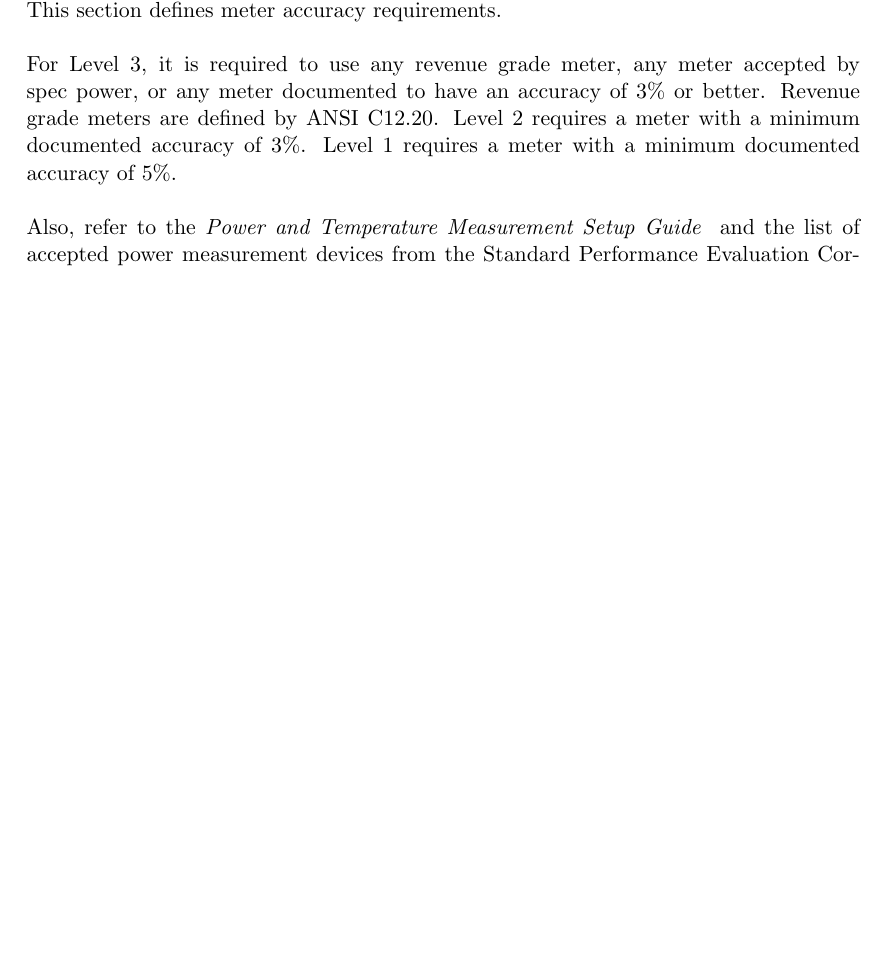
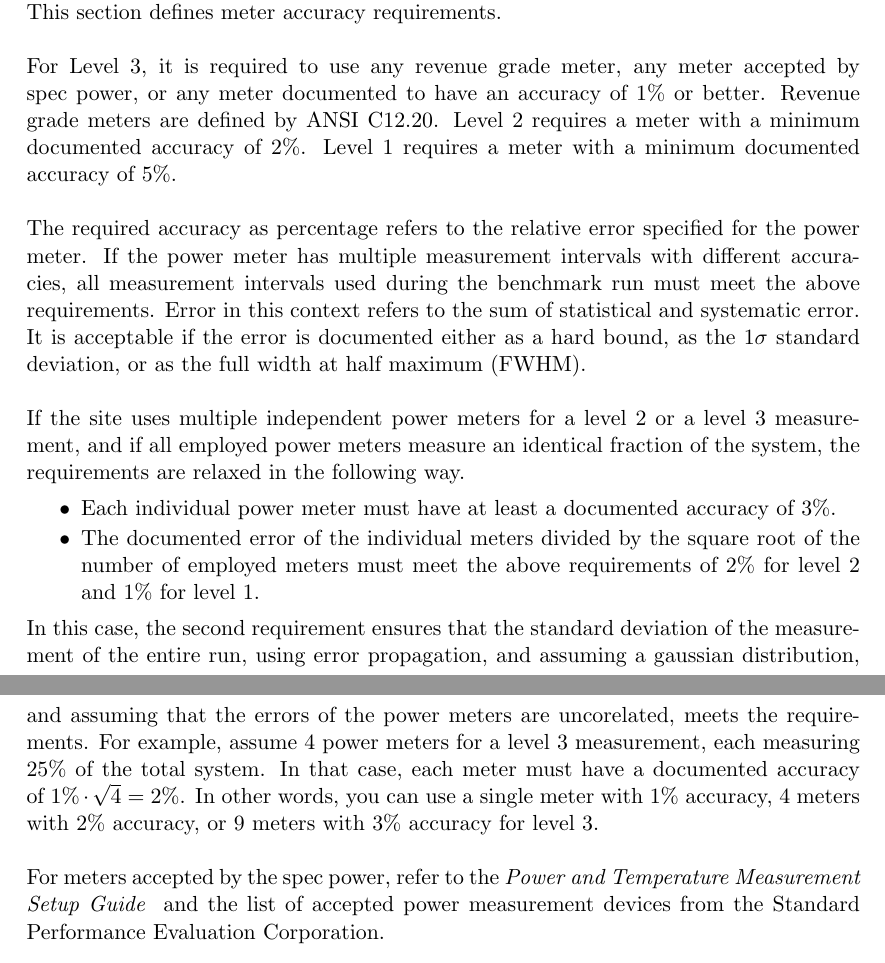
Before and after one commit to EEHPCWG/PowerMeasurementMethodology, a LaTeX document (methodology.tex, which reads text/reporting.tex): part of page 14 of 33 before the commit and two parts of pages 14 and 15 of 34 after it, the two joined at a grey line, cut so that both start at the same text, the shorter picture padded with empty space. Compiled offline with pdfLaTeX.

Commit message:
change power meter accuracy as discussed with Nataly and Paul today

```diff
--- a/text/reporting.tex
+++ b/text/reporting.tex
@@ -22,15 +22,35 @@ Sections~\ref{sec:AQLevels} and \ref{sec:A1GTRM}. This section defines meter acc
 \wl
 
 \noindent
-For Level 3, it is required to use any revenue grade meter, any meter accepted by spec power, or any meter documented to have an accuracy of 3\% or better.
+For Level 3, it is required to use any revenue grade meter, any meter accepted by spec power, or any meter documented to have an accuracy of 1\% or better.
 Revenue grade meters are defined by ANSI C12.20.
-Level 2 requires a meter with a minimum documented accuracy of 3\%.
+Level 2 requires a meter with a minimum documented accuracy of 2\%.
 Level 1 requires a meter with a minimum documented accuracy of 5\%.
 \wl
 
 \noindent
-Also, refer to
-the {\itshape Power and Temperature Measurement Setup Guide \/} and the list of accepted power measurement devices from the Standard Performance Evaluation Corporation.
+The required accuracy as percentage refers to the relative error specified for the power meter.
+If the power meter has multiple measurement intervals with different accuracies, all measurement intervals used during the benchmark run must meet the above requirements.
+Error in this context refers to the sum of statistical and systematic error.
+It is acceptable if the error is documented either as a hard bound, as the 1$\sigma$ standard deviation, or as the full width at half maximum (FWHM).
+\wl
+
+\noindent
+If the site uses multiple independent power meters for a level 2 or a level 3 measurement, and if all employed power meters measure an identical fraction of the system, the requirements are relaxed in the following way.
+\begin{packed_item}
+\item
+Each individual power meter must have at least a documented accuracy of 3\%.
+\item
+The documented error of the individual meters divided by the square root of the number of employed meters must meet the above requirements of 2\% for level 2 and 1\% for level 1.
+\end{packed_item}
+In this case, the second requirement ensures that the standard deviation of the measurement of the entire run, using error propagation, and assuming a gaussian distribution, and assuming that the errors of the power meters are uncorelated, meets the requirements.
+For example, assume 4 power meters for a level 3 measurement, each measuring 25\% of the total system.
+In that case, each meter must have a documented accuracy of~$1\% \cdot \sqrt{4} = 2\%$.
+In other words, you can use a single meter with 1\% accuracy, 4 meters with 2\% accuracy, or 9 meters with 3\% accuracy for level 3.
+\wl
+
+\noindent
+For meters accepted by the spec power, refer to the {\itshape Power and Temperature Measurement Setup Guide \/} and the list of accepted power measurement devices from the Standard Performance Evaluation Corporation.
 \wl
 
 \noindent
```
Also changed, not shown: text/reporting.tex (8 more changed lines).
